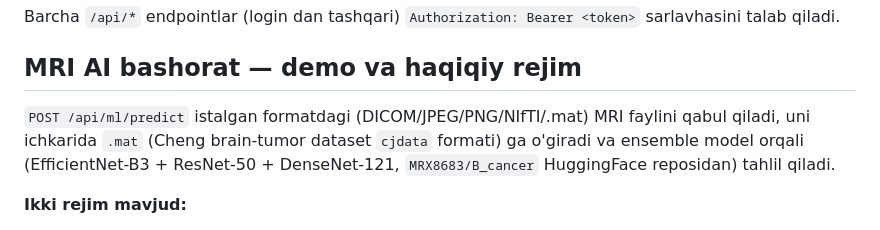
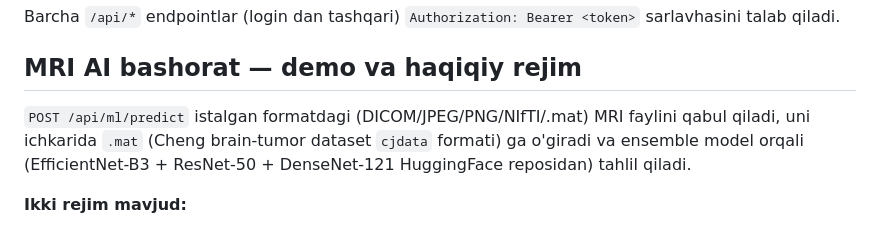
Before and after one commit to MRX0402/B_Cancer, a Markdown page: backend/README.md, the part around the change. Drawn GitHub-style.

```diff
--- a/backend/README.md
+++ b/backend/README.md
@@ -59,7 +59,7 @@ Barcha `/api/*` endpointlar (login dan tashqari) `Authorization: Bearer <token>`
 
 ## MRI AI bashorat — demo va haqiqiy rejim
 
-`POST /api/ml/predict` istalgan formatdagi (DICOM/JPEG/PNG/NIfTI/.mat) MRI faylini qabul qiladi, uni ichkarida `.mat` (Cheng brain-tumor dataset `cjdata` formati) ga o'giradi va ensemble model orqali (EfficientNet-B3 + ResNet-50 + DenseNet-121, `MRX8683/B_cancer` HuggingFace reposidan) tahlil qiladi.
+`POST /api/ml/predict` istalgan formatdagi (DICOM/JPEG/PNG/NIfTI/.mat) MRI faylini qabul qiladi, uni ichkarida `.mat` (Cheng brain-tumor dataset `cjdata` formati) ga o'giradi va ensemble model orqali (EfficientNet-B3 + ResNet-50 + DenseNet-121 HuggingFace reposidan) tahlil qiladi.
 
 **Ikki rejim mavjud:**
 
```
